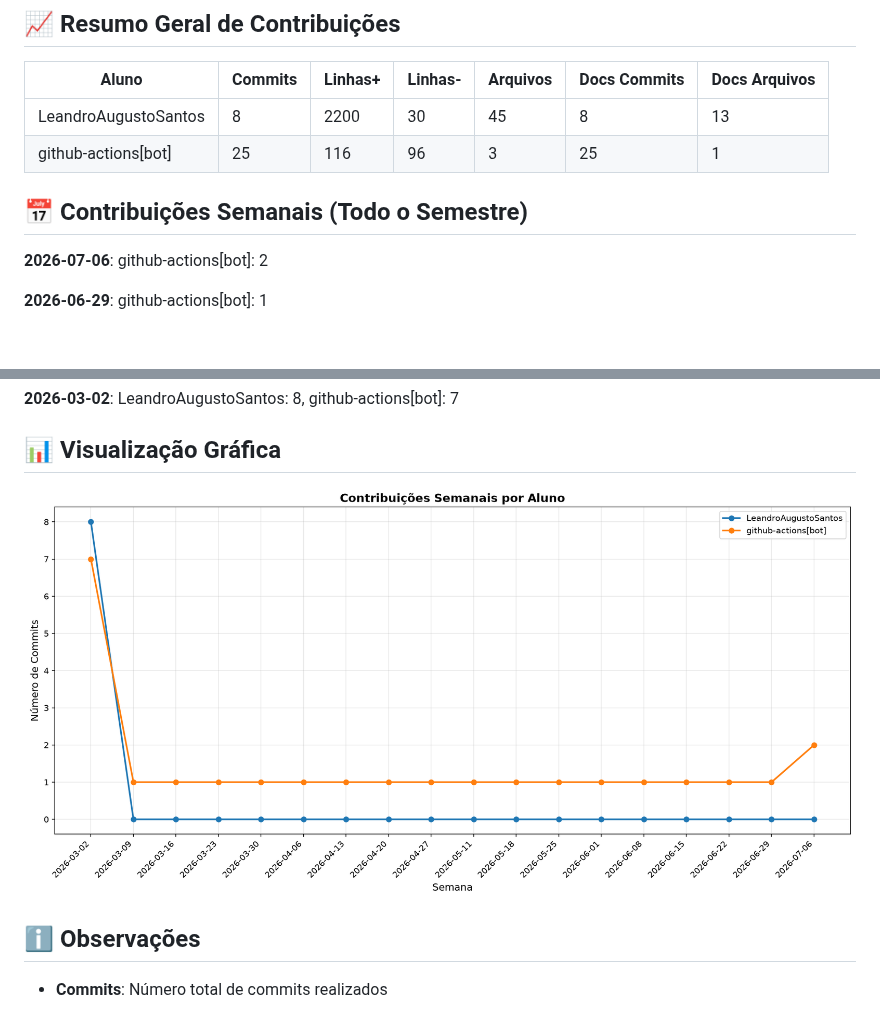
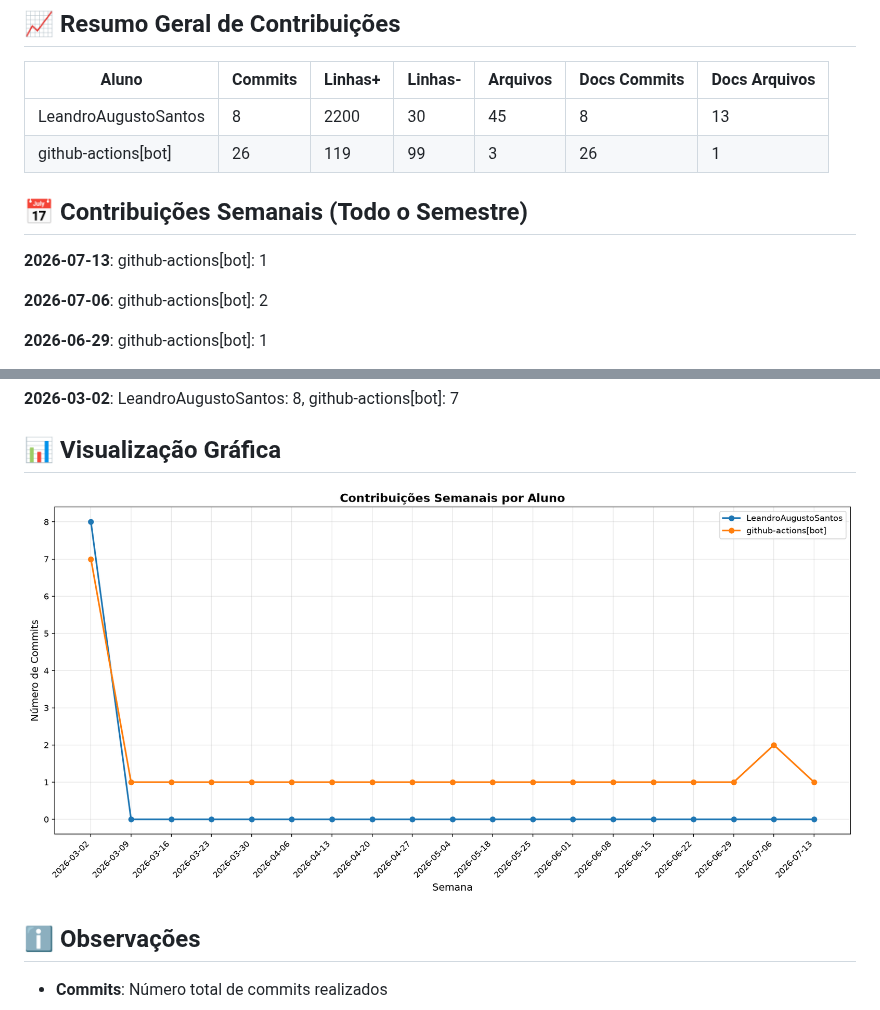
Before and after one commit to ICEI-PUC-Minas-PMV-SI/SmartSindico, a Markdown page: docs/CONTRIBUTION_REPORT.md, 2 parts joined by grey strips. GitHub-like rendering; pictures changed too: docs/img/contribution-weekly.png; blank space fills up the shorter version.

```diff
--- a/docs/CONTRIBUTION_REPORT.md
+++ b/docs/CONTRIBUTION_REPORT.md
@@ -9,10 +9,12 @@
 | Aluno                |   Commits |   Linhas+ |   Linhas- |   Arquivos |   Docs Commits |   Docs Arquivos |
 |----------------------|-----------|-----------|-----------|------------|----------------|-----------------|
 | LeandroAugustoSantos |         8 |      2200 |        30 |         45 |              8 |              13 |
-| github-actions[bot]  |        25 |       116 |        96 |          3 |             25 |               1 |
+| github-actions[bot]  |        26 |       119 |        99 |          3 |             26 |               1 |
 
 
 ## 📅 Contribuições Semanais (Todo o Semestre)
+
+**2026-07-13**: github-actions[bot]: 1
 
 **2026-07-06**: github-actions[bot]: 2
 
```
Also changed, not shown: other parts of docs/CONTRIBUTION_REPORT.md (+2 -2 lines), docs/img/contribution-total.png.
